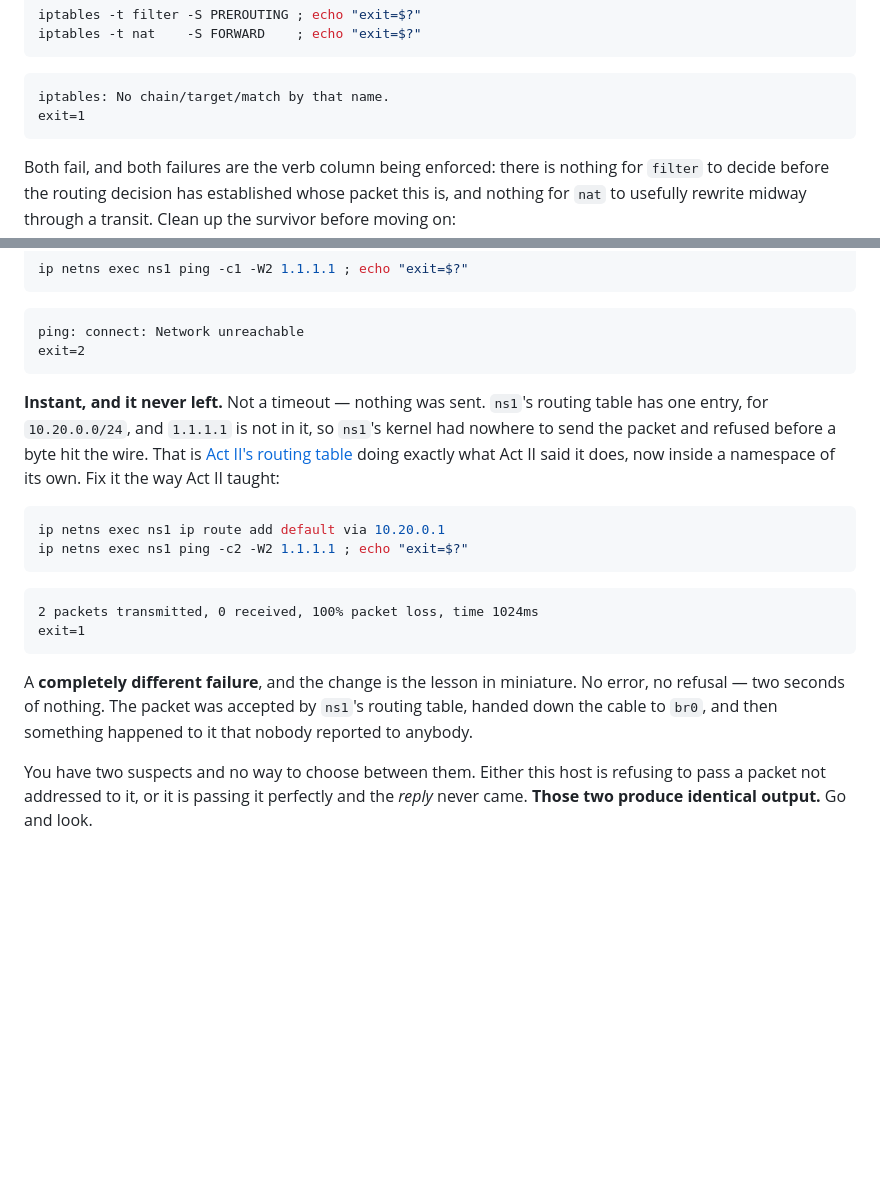
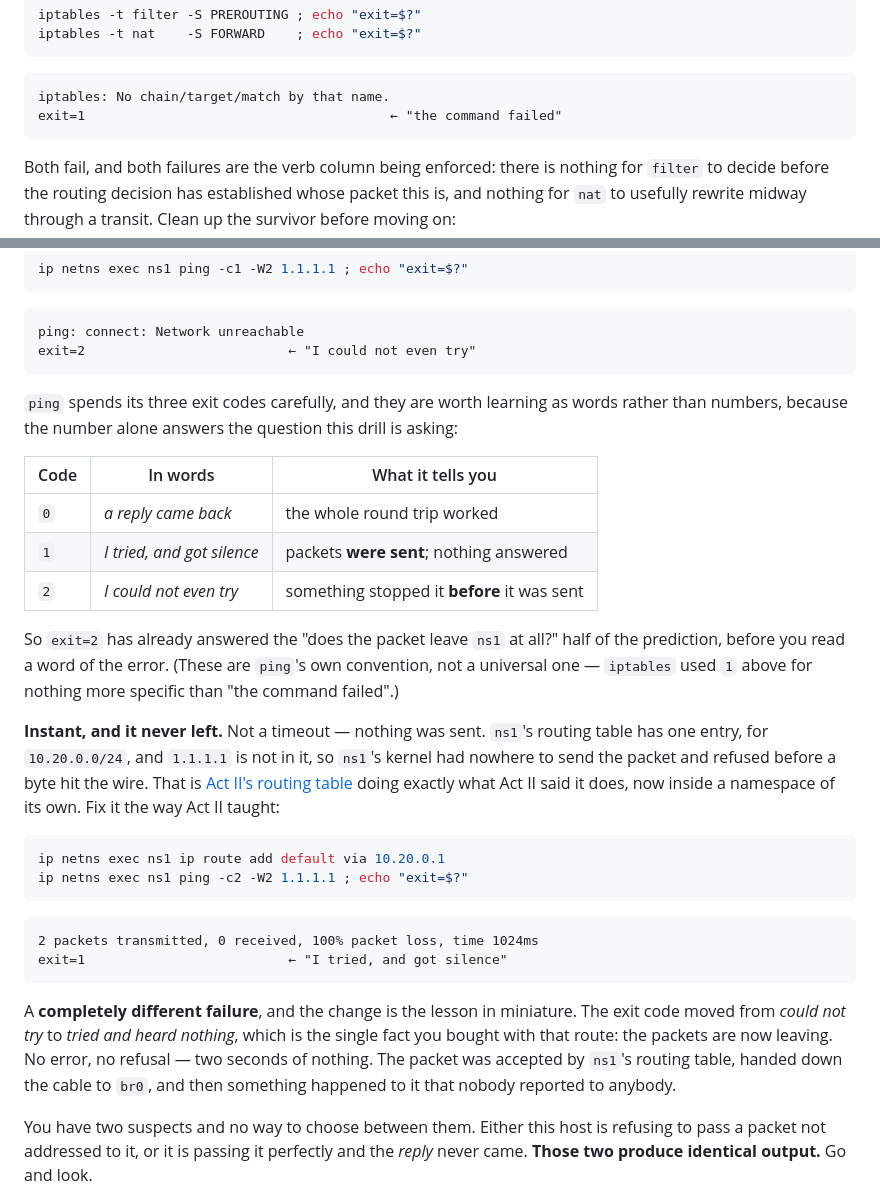
Before and after one commit to lohiarahul/learn_networking, a Markdown page: networking-fundamentals/act-4-one-pretends-many/03-iptables-and-nat.md, 2 parts joined by grey strips. Drawn GitHub-style; blank space fills up the shorter version.

````diff
--- a/networking-fundamentals/act-4-one-pretends-many/03-iptables-and-nat.md
+++ b/networking-fundamentals/act-4-one-pretends-many/03-iptables-and-nat.md
@@ -279,7 +279,7 @@ iptables -t nat    -S FORWARD    ; echo "exit=$?"
 
 ```
 iptables: No chain/target/match by that name.
-exit=1
+exit=1                                       ← "the command failed"
 ```
 
 Both fail, and both failures are the verb column being enforced: there is nothing for `filter` to decide before the routing decision has established whose packet this is, and nothing for `nat` to usefully rewrite midway through a transit. Clean up the survivor before moving on:
@@ -332,8 +370,18 @@ ip netns exec ns1 ping -c1 -W2 1.1.1.1 ; echo "exit=$?"
 
 ```
 ping: connect: Network unreachable
-exit=2
+exit=2                          ← "I could not even try"
 ```
+
+`ping` spends its three exit codes carefully, and they are worth learning as words rather than numbers, because the number alone answers the question this drill is asking:
+
+| Code | In words | What it tells you |
+|---|---|---|
+| `0` | *a reply came back* | the whole round trip worked |
+| `1` | *I tried, and got silence* | packets **were sent**; nothing answered |
+| `2` | *I could not even try* | something stopped it **before** it was sent |
+
+So `exit=2` has already answered the "does the packet leave `ns1` at all?" half of the prediction, before you read a word of the error. (These are `ping`'s own convention, not a universal one — `iptables` used `1` above for nothing more specific than "the command failed".)
 
 **Instant, and it never left.** Not a timeout — nothing was sent. `ns1`'s routing table has one entry, for `10.20.0.0/24`, and `1.1.1.1` is not in it, so `ns1`'s kernel had nowhere to send the packet and refused before a byte hit the wire. That is [Act II's routing table](../act-2-two-machines/02-ip-and-routing.md) doing exactly what Act II said it does, now inside a namespace of its own. Fix it the way Act II taught:
 
@@ -344,10 +392,10 @@ ip netns exec ns1 ping -c2 -W2 1.1.1.1 ; echo "exit=$?"
 
 ```
 2 packets transmitted, 0 received, 100% packet loss, time 1024ms
-exit=1
+exit=1                          ← "I tried, and got silence"
 ```
 
-A **completely different failure**, and the change is the lesson in miniature. No error, no refusal — two seconds of nothing. The packet was accepted by `ns1`'s routing table, handed down the cable to `br0`, and then something happened to it that nobody reported to anybody.
+A **completely different failure**, and the change is the lesson in miniature. The exit code moved from *could not try* to *tried and heard nothing*, which is the single fact you bought with that route: the packets are now leaving. No error, no refusal — two seconds of nothing. The packet was accepted by `ns1`'s routing table, handed down the cable to `br0`, and then something happened to it that nobody reported to anybody.
 
 You have two suspects and no way to choose between them. Either this host is refusing to pass a packet not addressed to it, or it is passing it perfectly and the *reply* never came. **Those two produce identical output.** Go and look.
 
````
Also changed, not shown: other parts of networking-fundamentals/act-4-one-pretends-many/03-iptables-and-nat.md (+38 -0 lines).
